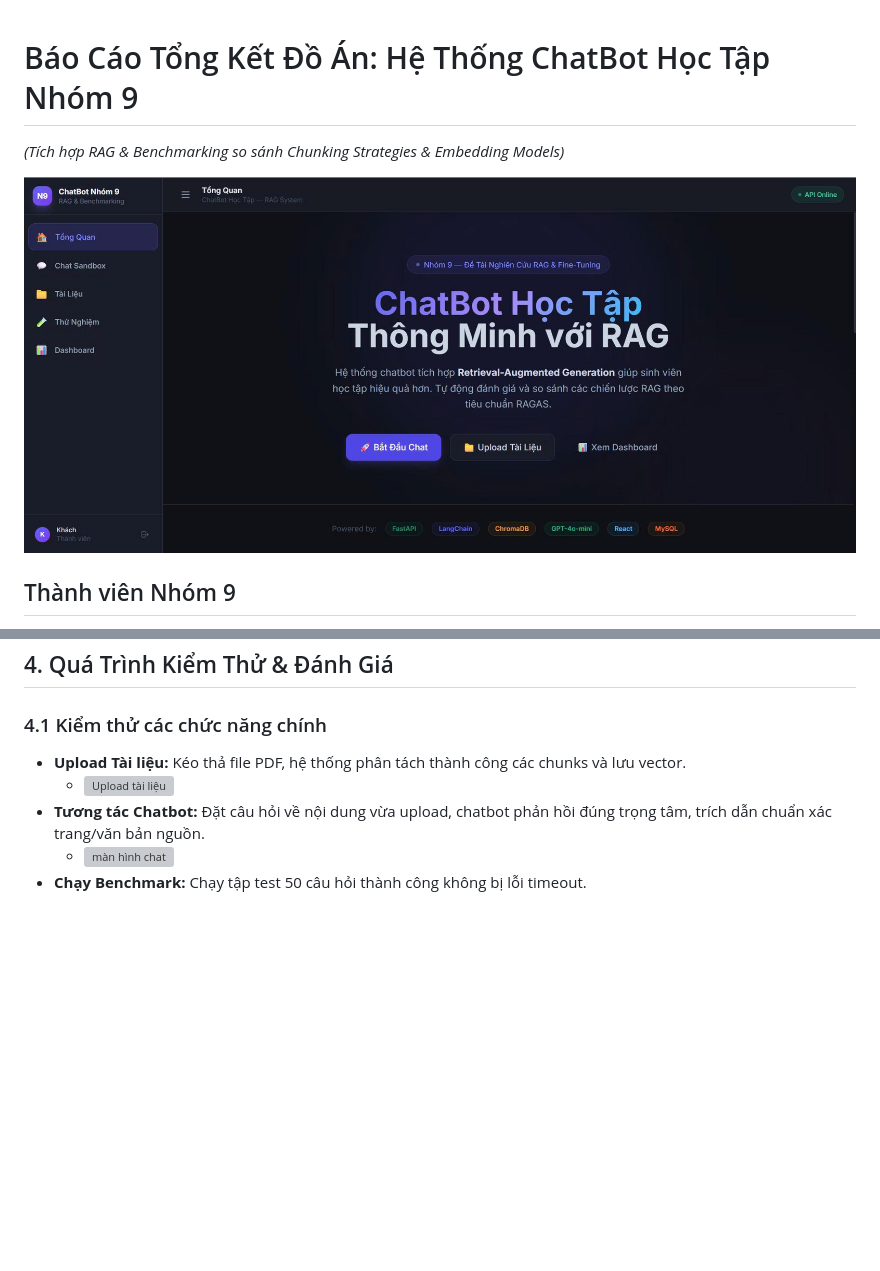
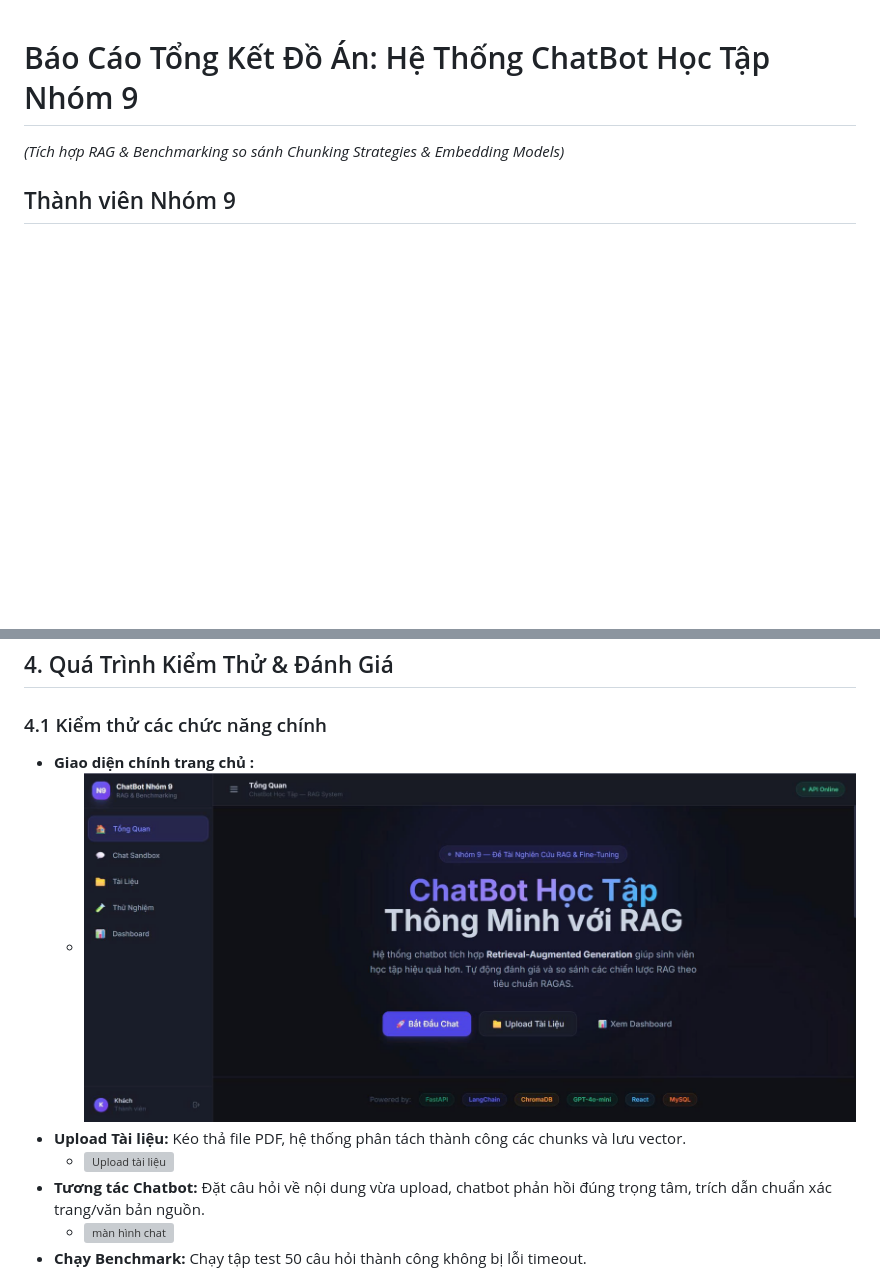
Before and after one commit to hungpl6528-cell/ChatBot-Nhom9, a Markdown page: README.md, 2 parts joined by grey strips. Rendered like a GitHub page; blank space fills up the shorter version; grey boxes are pictures that could not be loaded.

Commit message:
Revise images and clean up README content
Updated images in the README and removed an unnecessary line.

```diff
--- a/README.md
+++ b/README.md
@@ -1,7 +1,5 @@
 # Báo Cáo Tổng Kết Đồ Án: Hệ Thống ChatBot Học Tập Nhóm 9
 *(Tích hợp RAG & Benchmarking so sánh Chunking Strategies & Embedding Models)*
-
-![Giao diện Tổng quan trang chủ](doc/BaoCaoLaTex/images/ui_home.png)
 
 ## Thành viên Nhóm 9
 1. **Phan Liên Hưng (LEADER)** - MSSV: 034206016528
@@ -89,6 +87,8 @@ Dữ liệu test (`testset.json`) chứa 50+ câu hỏi và ground truth. Hệ t
 ## 4. Quá Trình Kiểm Thử & Đánh Giá
 
 ### 4.1 Kiểm thử các chức năng chính
+- **Giao diện chính trang chủ :**
+  - ![Giao diện trang chủ](doc/BaoCaoLaTex/images/ui_home.png)
 - **Upload Tài liệu:** Kéo thả file PDF, hệ thống phân tách thành công các chunks và lưu vector.
   - ![Upload tài liệu](doc/BaoCaoLaTex/images/test%20chatbot/test_2.jpg)
 - **Tương tác Chatbot:** Đặt câu hỏi về nội dung vừa upload, chatbot phản hồi đúng trọng tâm, trích dẫn chuẩn xác trang/văn bản nguồn.
```
